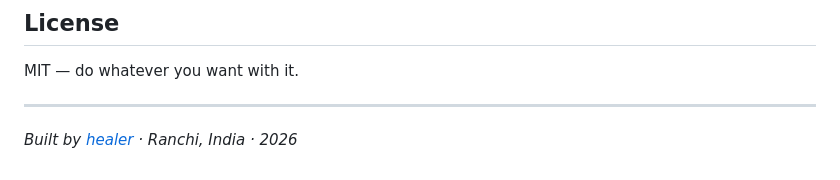
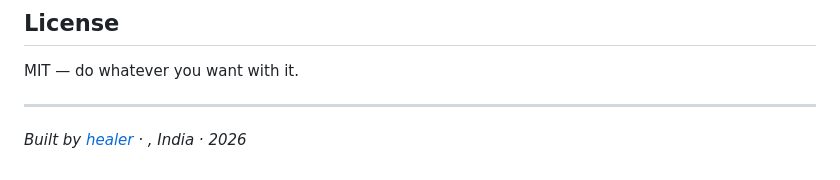
Before and after one commit to healercase01-WHY/voice, a Markdown page: README.md, the part around the change. Rendered like a GitHub page.

```diff
--- a/README.md
+++ b/README.md
@@ -459,4 +459,4 @@ MIT — do whatever you want with it.
 
 ---
 
-*Built by [healer](https://github.com/healer) · Ranchi, India · 2026*
+*Built by [healer](https://github.com/healer) · , India · 2026*
```
